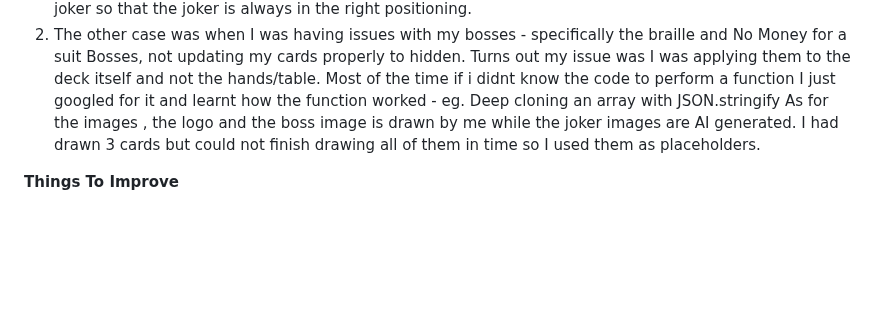
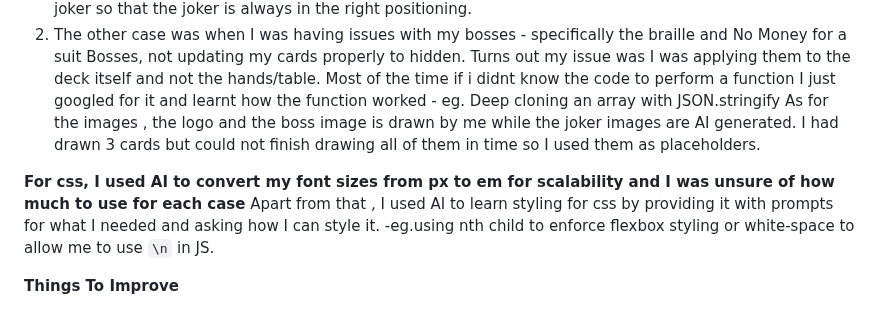
Before and after one commit to manxzo/Project-1, a Markdown page: README.md, the part around the change. Rendered like a GitHub page; blank space fills up the shorter version.

```diff
--- a/README.md
+++ b/README.md
@@ -138,6 +138,9 @@ A few things I would like to improve on is organising my code better and making
 Most of the time if i didnt know the code to perform a function I just googled for it and learnt how the function worked - eg. Deep cloning an array with JSON.stringify
 As for the images , the logo and the boss image is drawn by me while the joker images are AI generated. I had drawn 3 cards but could not finish drawing all of them in time so I used them as placeholders.
 
+**For css, I used AI to convert my font sizes from px to em for scalability and I was unsure of how much to use for each case**
+Apart from that , I used AI to learn styling for css by providing it with prompts for what I needed and asking how I can style it. -eg.using nth child to enforce flexbox styling or white-space to allow me to use `\n` in JS.
+
 **Things To Improve**
 1. Better Readability
 2. Organizing code
```
